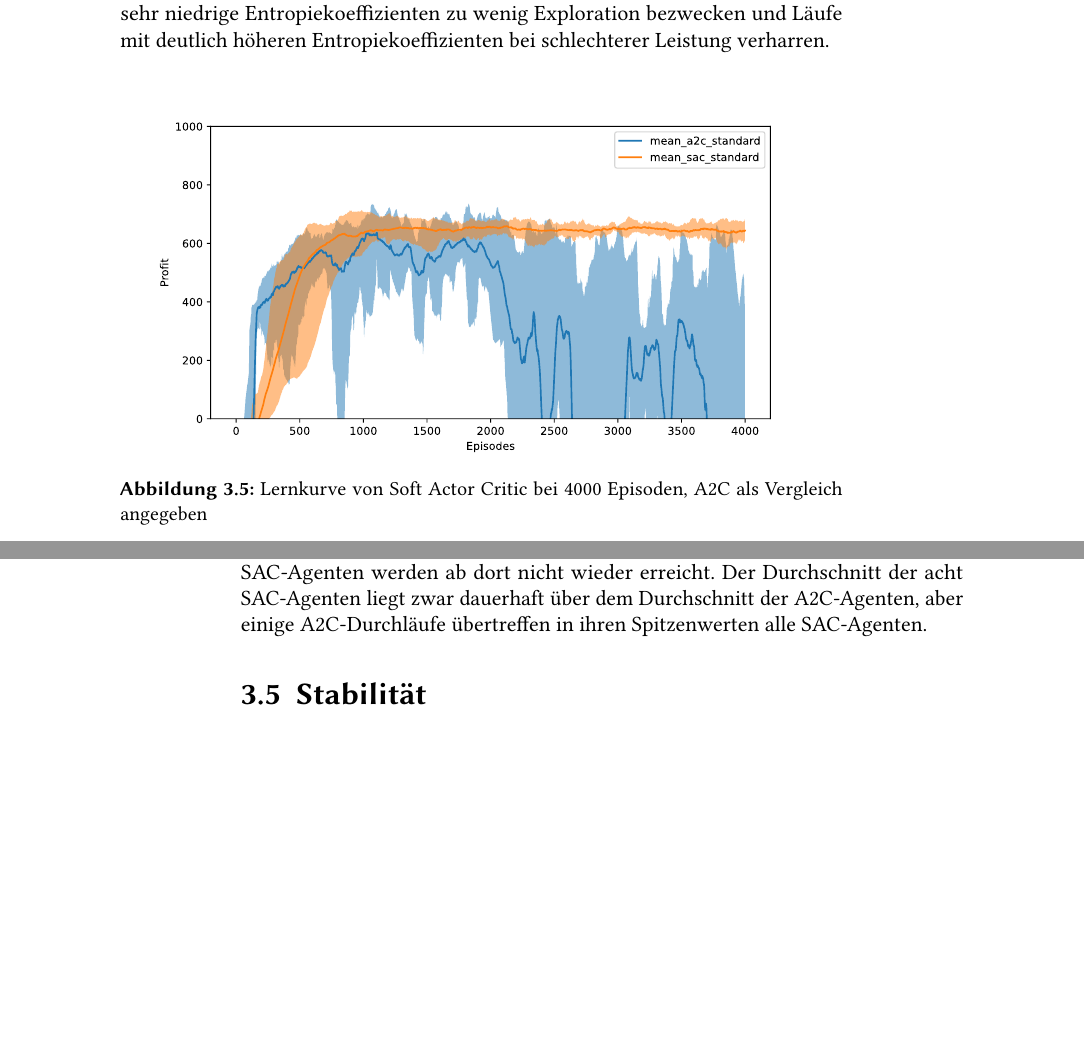
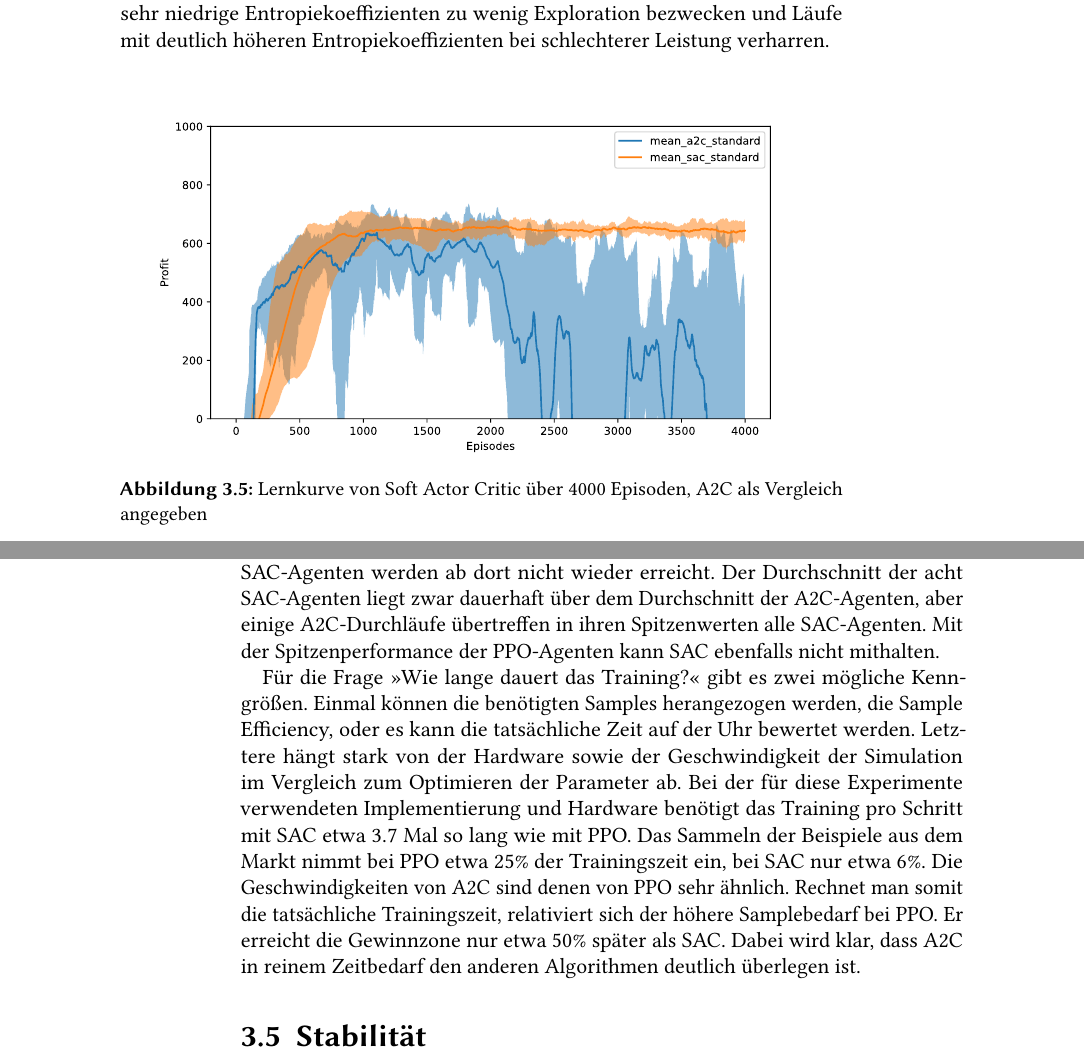
Before and after one commit to jannikgro/Bachelor_Thesis, a LaTeX thesis (thesis.tex, which reads main/main_part.tex): two parts of pages 35 and 36 of 43, joined at a grey line, cut so that both start at the same text, the shorter picture padded with empty space. Compiled offline with pdfLaTeX.

Commit message:
about runtime

```diff
--- a/main/main_part.tex
+++ b/main/main_part.tex
@@ -162,7 +162,7 @@ Die Grafik ? im Anhang zeigt, dass unterschiedliche manuell eingestellte Entropi
 \begin{figure}[htbp]
 	\centering
 	\includegraphics[width=\textwidth]{main/a2c_vs_sac.pdf}
-	\caption{Lernkurve von Soft Actor Critic bei 4000 Episoden, A2C als Vergleich angegeben}
+	\caption{Lernkurve von Soft Actor Critic über 4000 Episoden, A2C als Vergleich angegeben}
 	\label{grafic:SACLearningCurve}
 \end{figure}
 
@@ -178,6 +178,17 @@ Der weitere Trainingsverlauf ist sehr stabil.
 Alle acht Agenten bewegen sich für den Rest des Trainings in einem sehr schmalen Bereich, wobei der Durchschnittsreturn der Agenten bei etwa 660 konstant bleibt.
 Eine Verbesserung der Leistung findet nach etwa 1500 Episoden nicht mehr statt und auch die Spitzenwerte einiger der SAC-Agenten werden ab dort nicht wieder erreicht.
 Der Durchschnitt der acht SAC-Agenten liegt zwar dauerhaft über dem Durchschnitt der A2C-Agenten, aber einige A2C-Durchläufe übertreffen in ihren Spitzenwerten alle SAC-Agenten.
+Mit der Spitzenperformance der PPO-Agenten kann SAC ebenfalls nicht mithalten.
+
+Für die Frage >>Wie lange dauert das Training?<< gibt es zwei mögliche Kenngrößen.
+Einmal können die benötigten Samples herangezogen werden, die Sample Efficiency, oder es kann die tatsächliche Zeit auf der Uhr bewertet werden.
+Letztere hängt stark von der Hardware sowie der Geschwindigkeit der Simulation im Vergleich zum Optimieren der Parameter ab.
+Bei der für diese Experimente verwendeten Implementierung und Hardware benötigt das Training pro Schritt mit SAC etwa $3.7$ Mal so lang wie mit PPO.
+Das Sammeln der Beispiele aus dem Markt nimmt bei PPO etwa 25\% der Trainingszeit ein, bei SAC nur etwa 6\%.
+Die Geschwindigkeiten von A2C sind denen von PPO sehr ähnlich.
+Rechnet man somit die tatsächliche Trainingszeit, relativiert sich der höhere Samplebedarf bei PPO.
+Er erreicht die Gewinnzone nur etwa 50\% später als SAC.
+Dabei wird klar, dass A2C in reinem Zeitbedarf den anderen Algorithmen deutlich überlegen ist.
 
 \section{Stabilität}
 
```
